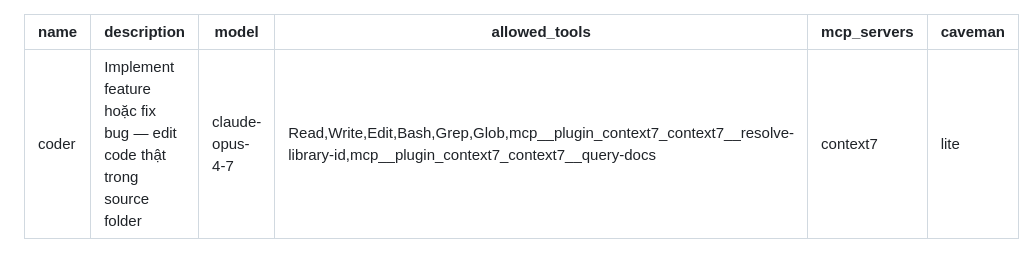
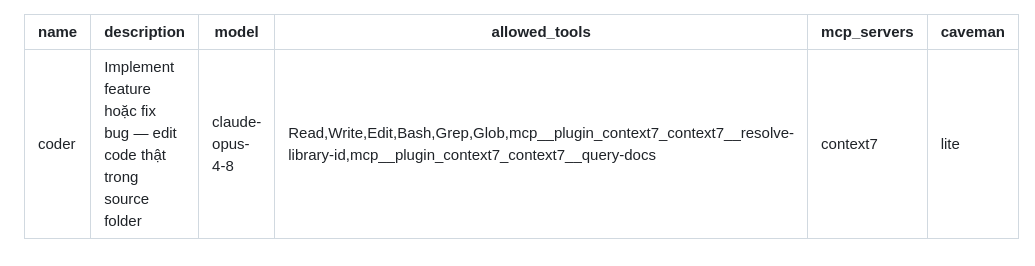
Before and after one commit to tranminh1236/pagent, a Markdown page: kit/agents/coder.md, the part around the change. Drawn GitHub-style.

Commit message:
Update agent models to version claude-opus-4-8 for coder and tester; update orchestrator to claude-opus-4-7

```diff
--- a/kit/agents/coder.md
+++ b/kit/agents/coder.md
@@ -1,7 +1,7 @@
 ---
 name: coder
 description: Implement feature hoặc fix bug — edit code thật trong source folder
-model: claude-opus-4-7
+model: claude-opus-4-8
 allowed_tools: Read,Write,Edit,Bash,Grep,Glob,mcp__plugin_context7_context7__resolve-library-id,mcp__plugin_context7_context7__query-docs
 mcp_servers: context7
 caveman: lite
```
Also changed, not shown: kit/agents/orchestrator.md (+1 -1 lines), kit/agents/tester.md (+1 -1 lines).
